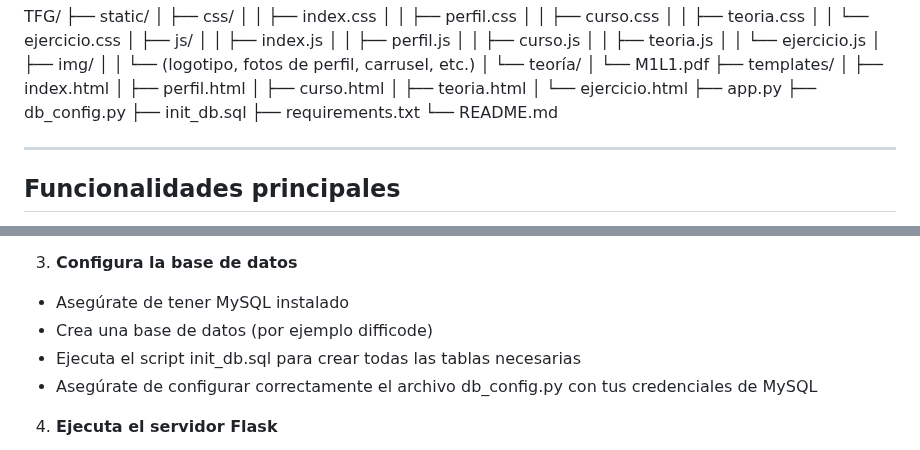
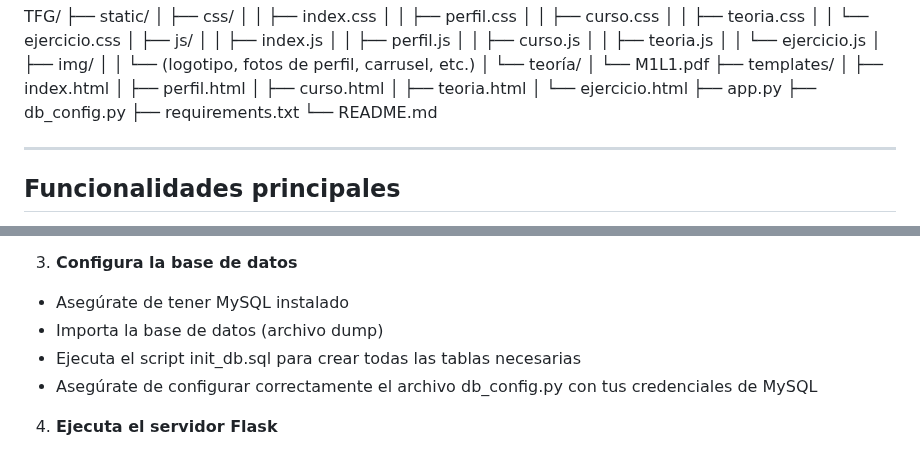
Before and after one commit to eherobo07/-difficode-TFG, a Markdown page: README.md, 2 parts joined by grey strips. Rendered like a GitHub page.

```diff
--- a/README.md
+++ b/README.md
@@ -52,7 +52,6 @@ TFG/
 │ └── ejercicio.html
 ├── app.py
 ├── db_config.py
-├── init_db.sql
 ├── requirements.txt
 └── README.md
 
@@ -86,7 +85,7 @@ pip install -r requirements.txt
 3. **Configura la base de datos**
 
 - Asegúrate de tener MySQL instalado
-- Crea una base de datos (por ejemplo difficode)
+- Importa la base de datos (archivo dump)
 - Ejecuta el script init_db.sql para crear todas las tablas necesarias
 - Asegúrate de configurar correctamente el archivo db_config.py con tus credenciales de MySQL
 
```
